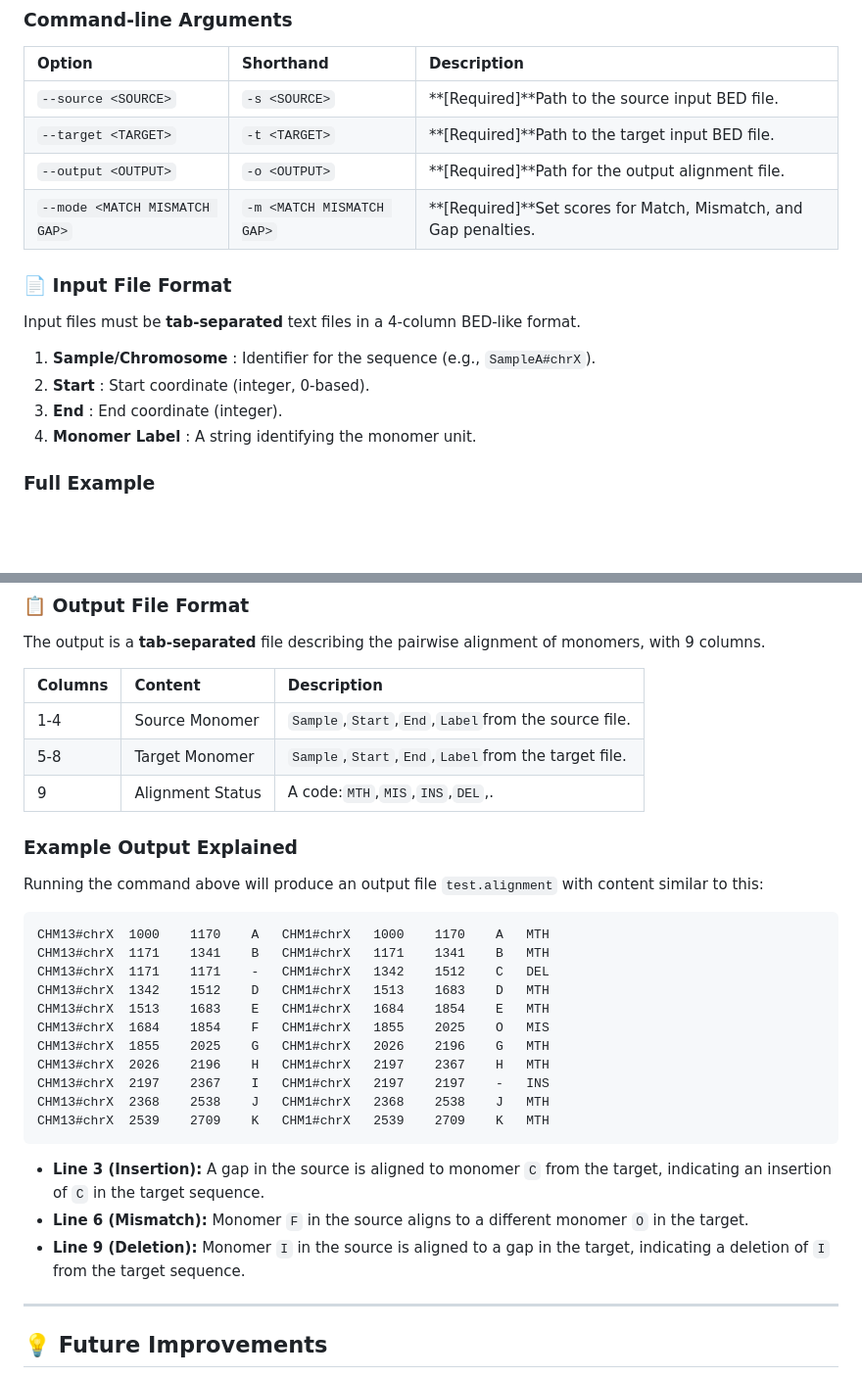
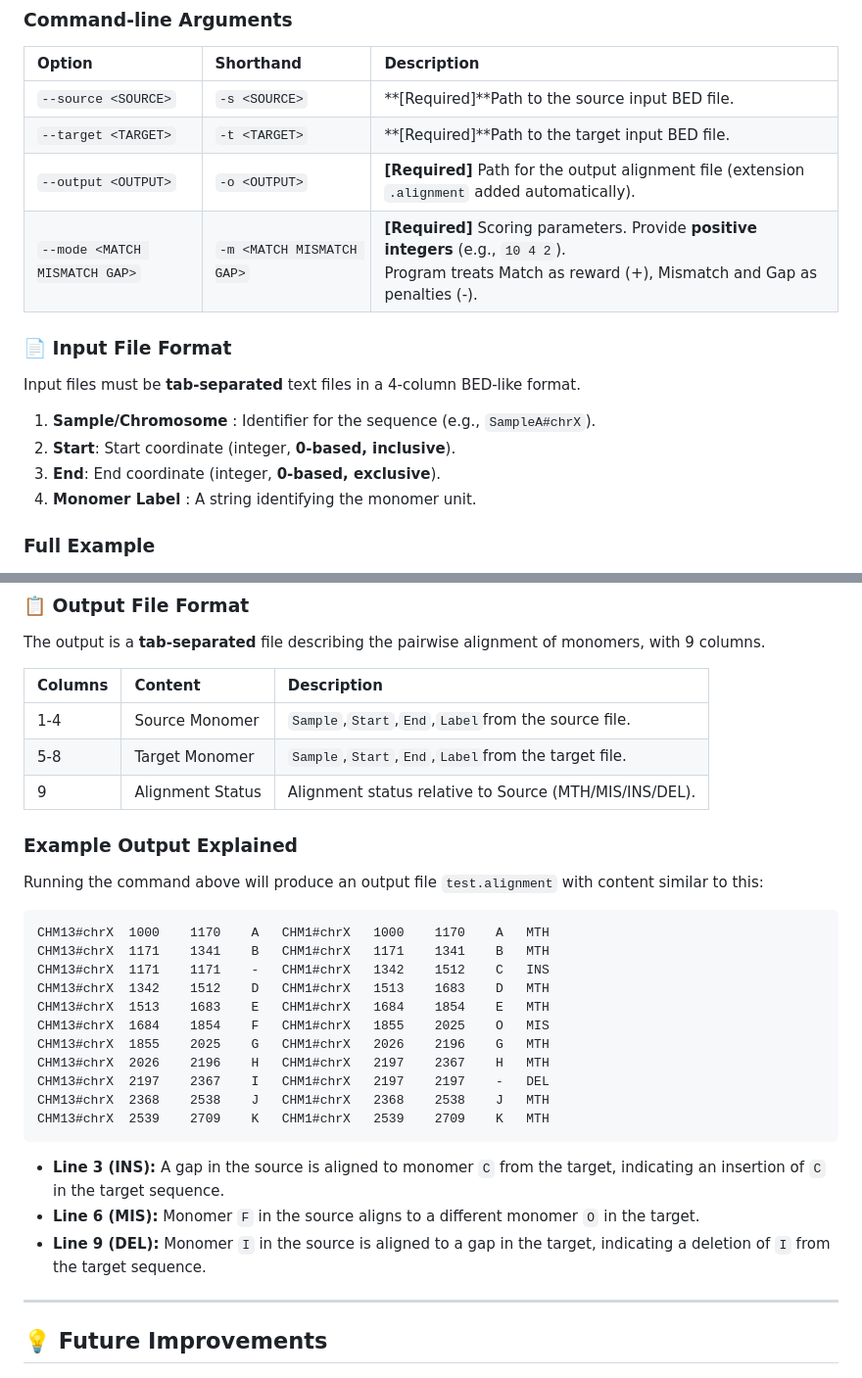
Before and after one commit to XDwan/HORSCAN, a Markdown page: README.md, 2 parts joined by grey strips. Shown: that part at 98% size. Drawn GitHub-style; blank space fills up the shorter version.

````diff
--- a/README.md
+++ b/README.md
@@ -36,16 +36,16 @@ sudo mv ./target/release/HORSCAN /usr/local/bin/
 | :------------------------------ | :-------------------------- | :--------------------------------------------------------------- |
 | `--source <SOURCE>`           | `-s <SOURCE>`             | **[Required]**Path to the source input BED file.                 |
 | `--target <TARGET>`           | `-t <TARGET>`             | **[Required]**Path to the target input BED file.                 |
-| `--output <OUTPUT>`           | `-o <OUTPUT>`             | **[Required]**Path for the output alignment file.                |
-| `--mode <MATCH MISMATCH GAP>` | `-m <MATCH MISMATCH GAP>` | **[Required]**Set scores for Match, Mismatch, and Gap penalties. |
+| `--output <OUTPUT>`           | `-o <OUTPUT>`             | **[Required]** Path for the output alignment file (extension `.alignment` added automatically).               |
+| `--mode <MATCH MISMATCH GAP>` | `-m <MATCH MISMATCH GAP>` | **[Required]** Scoring parameters. Provide **positive integers** (e.g., `10 4 2`).<br>Program treats Match as reward (+), Mismatch and Gap as penalties (-). |
 
 ### 📄 Input File Format
 
 Input files must be **tab-separated** text files in a 4-column BED-like format.
 
 1. **Sample/Chromosome** : Identifier for the sequence (e.g., `SampleA#chrX`).
-2. **Start** : Start coordinate (integer, 0-based).
-3. **End** : End coordinate (integer).
+2.  **Start**: Start coordinate (integer, **0-based, inclusive**).
+3.  **End**: End coordinate (integer, **0-based, exclusive**).
 4. **Monomer Label** : A string identifying the monomer unit.
 
 ### Full Example
@@ -77,7 +77,7 @@ The output is a **tab-separated** file describing the pairwise alignment of mono
 | :------ | :--------------- | :---------------------------------------------------------- |
 | 1-4     | Source Monomer   | `Sample`,`Start`,`End`,`Label`from the source file. |
 | 5-8     | Target Monomer   | `Sample`,`Start`,`End`,`Label`from the target file. |
-| 9       | Alignment Status | A code:`MTH`,`MIS`,`INS`,`DEL`,.                    |
+| 9       | Alignment Status | Alignment status relative to Source (MTH/MIS/INS/DEL). |
 
 
 
@@ -88,20 +88,20 @@ Running the command above will produce an output file `test.alignment` with cont
 ```
 CHM13#chrX	1000	1170	A	CHM1#chrX	1000	1170	A	MTH
 CHM13#chrX	1171	1341	B	CHM1#chrX	1171	1341	B	MTH
-CHM13#chrX	1171	1171	-	CHM1#chrX	1342	1512	C	DEL
+CHM13#chrX	1171	1171	-	CHM1#chrX	1342	1512	C	INS
 CHM13#chrX	1342	1512	D	CHM1#chrX	1513	1683	D	MTH
 CHM13#chrX	1513	1683	E	CHM1#chrX	1684	1854	E	MTH
 CHM13#chrX	1684	1854	F	CHM1#chrX	1855	2025	O	MIS
 CHM13#chrX	1855	2025	G	CHM1#chrX	2026	2196	G	MTH
 CHM13#chrX	2026	2196	H	CHM1#chrX	2197	2367	H	MTH
-CHM13#chrX	2197	2367	I	CHM1#chrX	2197	2197	-	INS
+CHM13#chrX	2197	2367	I	CHM1#chrX	2197	2197	-	DEL
 CHM13#chrX	2368	2538	J	CHM1#chrX	2368	2538	J	MTH
 CHM13#chrX	2539	2709	K	CHM1#chrX	2539	2709	K	MTH
 ```
 
-* **Line 3 (Insertion):** A gap in the source is aligned to monomer `C` from the target, indicating an insertion of `C` in the target sequence.
-* **Line 6 (Mismatch):** Monomer `F` in the source aligns to a different monomer `O` in the target.
-* **Line 9 (Deletion):** Monomer `I` in the source is aligned to a gap in the target, indicating a deletion of `I` from the target sequence.
+* **Line 3 (INS):** A gap in the source is aligned to monomer `C` from the target, indicating an insertion of `C` in the target sequence.
+* **Line 6 (MIS):** Monomer `F` in the source aligns to a different monomer `O` in the target.
+* **Line 9 (DEL):** Monomer `I` in the source is aligned to a gap in the target, indicating a deletion of `I` from the target sequence.
 
 ---
 
````
